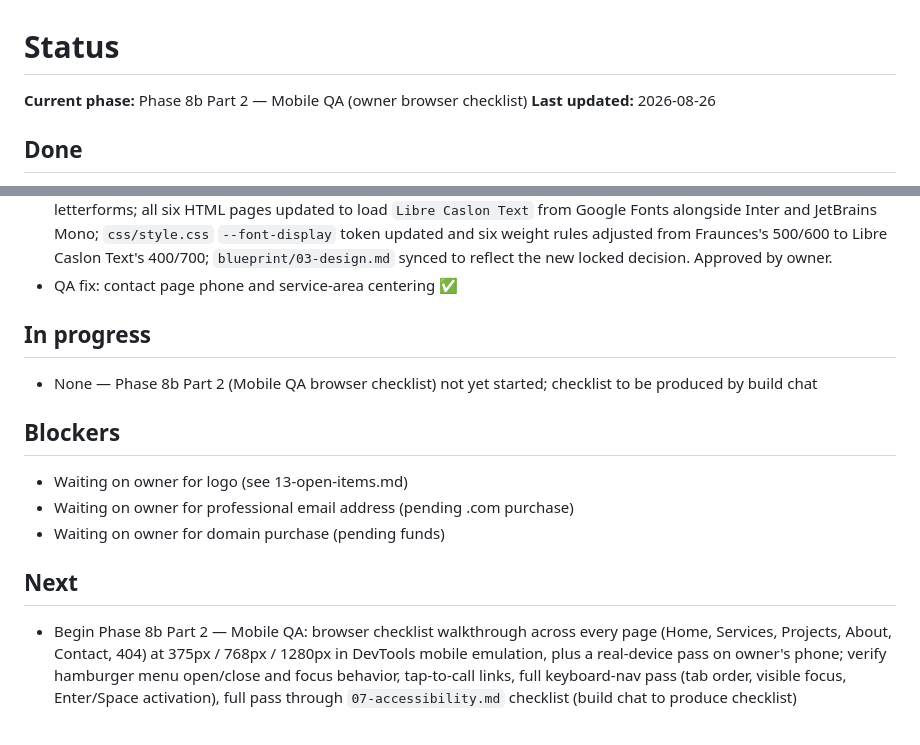
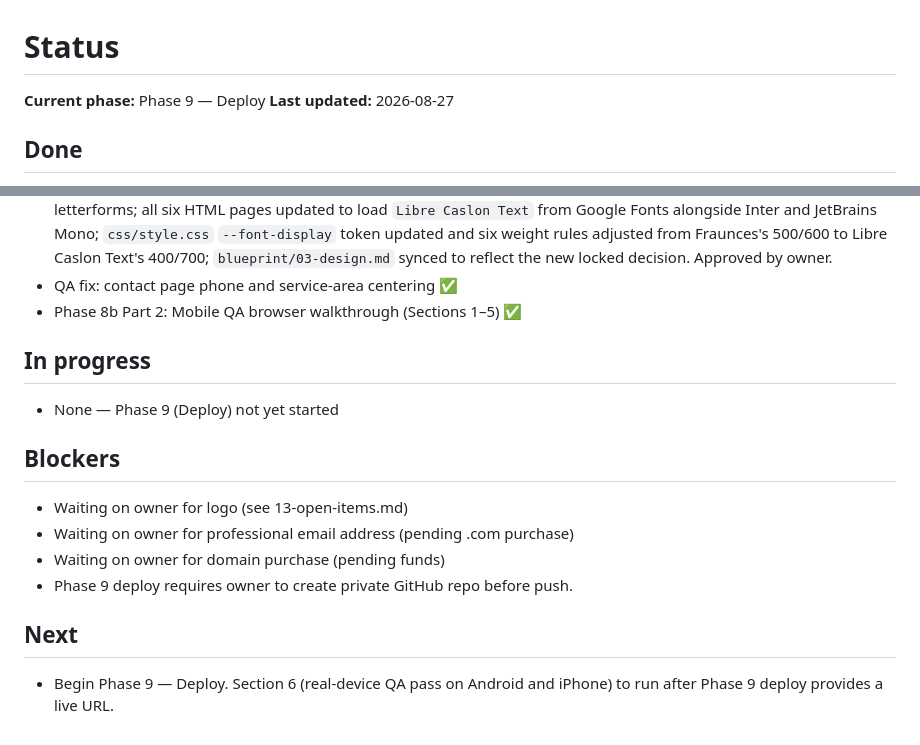
Before and after one commit to idahojoe/cornerstone-site, a Markdown page: STATUS.md, 2 parts joined by grey strips. Rendered like a GitHub page.

Commit message:
phase 8b part 2: close-out -- mobile QA sections 1-5 complete, approved

```diff
--- a/STATUS.md
+++ b/STATUS.md
@@ -1,7 +1,7 @@
 # Status
 
-**Current phase:** Phase 8b Part 2 — Mobile QA (owner browser checklist)
-**Last updated:** 2026-08-26
+**Current phase:** Phase 9 — Deploy
+**Last updated:** 2026-08-27
 
 ## Done
 - Phase 1: Scaffold — all files created, approved by owner
@@ -17,14 +17,16 @@
 - Phase 8c: accessibility fixes ✅ (2026-08-26) — `css/style.css` only, two fixes: footer link hover contrast — dropped the cream-to-rust color flip on `:hover`/`:focus-visible` (2.02:1, WCAG AA fail), kept cream text (`--color-base`) at rest and hover (13.33:1 on `--color-ink`), thickened the rust underline from ~1px to 2px with increased `text-underline-offset` on hover/focus for tactile feedback; nav link tap targets — enlarged `.site-nav a` to a 44px minimum hit area via `display: inline-flex`, `align-items: center`, `min-height: 44px` at both mobile and desktop breakpoints, active-page indicator rebuilt from `border-bottom` (box-relative) to `text-decoration` (text-relative) so the 2px rust underline stays glued to the text baseline instead of detaching at the bottom of the taller tap-target box. Approved by owner.
 - Font swap: Fraunces → Libre Caslon Text ✅ (2026-08-26) — locked display font swapped site-wide; reason: the Fraunces capital-J descender read as distracting at hero size; new font is a classical serif with warmth and cleaner letterforms; all six HTML pages updated to load `Libre Caslon Text` from Google Fonts alongside Inter and JetBrains Mono; `css/style.css` `--font-display` token updated and six weight rules adjusted from Fraunces's 500/600 to Libre Caslon Text's 400/700; `blueprint/03-design.md` synced to reflect the new locked decision. Approved by owner.
 - QA fix: contact page phone and service-area centering ✅
+- Phase 8b Part 2: Mobile QA browser walkthrough (Sections 1–5) ✅
 
 ## In progress
-- None — Phase 8b Part 2 (Mobile QA browser checklist) not yet started; checklist to be produced by build chat
+- None — Phase 9 (Deploy) not yet started
 
 ## Blockers
 - Waiting on owner for logo (see 13-open-items.md)
 - Waiting on owner for professional email address (pending .com purchase)
 - Waiting on owner for domain purchase (pending funds)
+- Phase 9 deploy requires owner to create private GitHub repo before push.
 
 ## Next
-- Begin Phase 8b Part 2 — Mobile QA: browser checklist walkthrough across every page (Home, Services, Projects, About, Contact, 404) at 375px / 768px / 1280px in DevTools mobile emulation, plus a real-device pass on owner's phone; verify hamburger menu open/close and focus behavior, tap-to-call links, full keyboard-nav pass (tab order, visible focus, Enter/Space activation), full pass through `07-accessibility.md` checklist (build chat to produce checklist)
+- Begin Phase 9 — Deploy. Section 6 (real-device QA pass on Android and iPhone) to run after Phase 9 deploy provides a live URL.
```
Also changed, not shown: CHANGELOG.md (+1 -0 lines).
